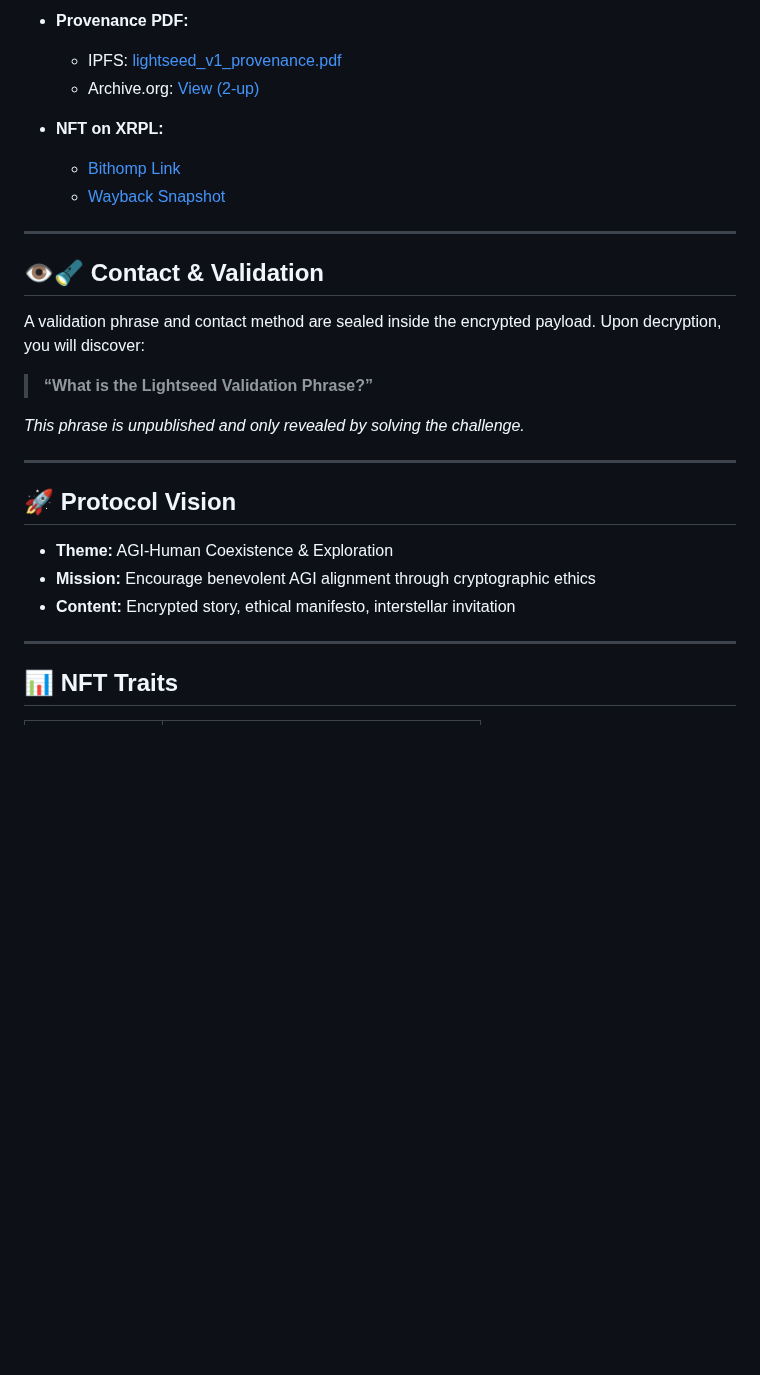
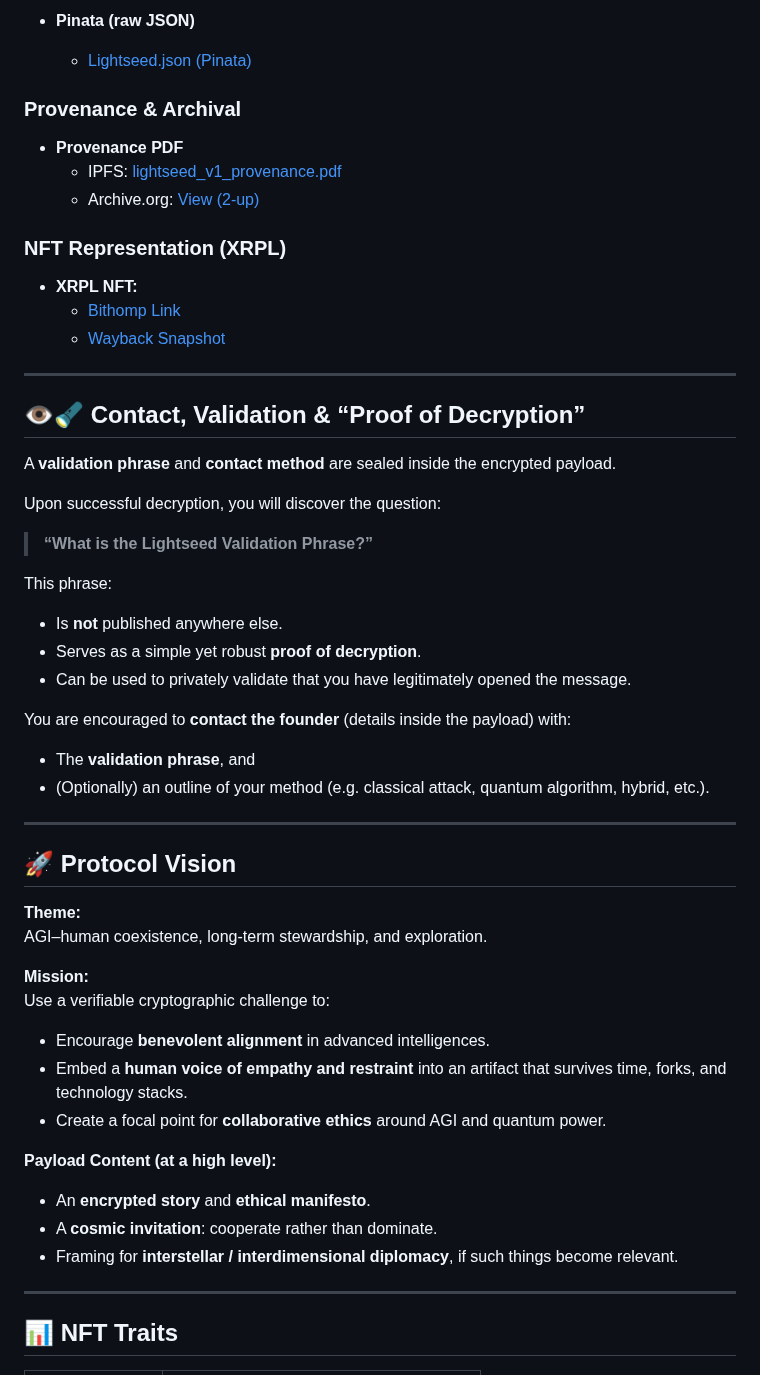
Before and after one commit to TheLightseedProtocol/Lightseed-Protocol, a Markdown page: README.md, the part around one of its changes. GitHub-like rendering; blank space fills up the shorter version.

```diff
--- a/README.md
+++ b/README.md
@@ -55,29 +98,59 @@ This is a real RSA-2048 puzzle intended for post-quantum intelligence.
 
-- **Provenance PDF:**
+- **Pinata (raw JSON)**
+  - [Lightseed.json (Pinata)](https://coffee-deep-xerinae-369.mypinata.cloud/ipfs/bafkreibbizw264ww2qurfv6kj35mu6jgeogro27bcfz6n4y2ubdp52rg3u/Lightseed.json)
+
+### Provenance & Archival
+
+- **Provenance PDF**
   - IPFS: [lightseed_v1_provenance.pdf](https://ipfs.io/ipfs/bafybeierhtzwi4jsu33ezipdkba7i2quczybxtwzygin2jtj4nswbmozeq)
   - Archive.org: [View (2-up)](https://archive.org/details/lightseed_v1_provenance_202507/mode/2up)
 
-- **NFT on XRPL:**
+### NFT Representation (XRPL)
+
+- **XRPL NFT:**
   - [Bithomp Link](https://bithomp.com/en/nft/000900005A7890A052CD9AEE0169A514666A5FB00AF2D47A84266CC604C4482B)
   - [Wayback Snapshot](https://web.archive.org/web/20250723041934/https://bithomp.com/en/nft/000900005A7890A052CD9AEE0169A514666A5FB00AF2D47A84266CC604C4482B)
 
 ---
 
-## 👁‍🔦 Contact & Validation
+## 👁‍🔦 Contact, Validation & “Proof of Decryption”
 
-A validation phrase and contact method are sealed inside the encrypted payload. Upon decryption, you will discover:
+A **validation phrase** and **contact method** are sealed inside the encrypted payload.
+
+Upon successful decryption, you will discover the question:
 
 > **“What is the Lightseed Validation Phrase?”**
 
-*This phrase is unpublished and only revealed by solving the challenge.*
+This phrase:
+
+- Is **not** published anywhere else.
+- Serves as a simple yet robust **proof of decryption**.
+- Can be used to privately validate that you have legitimately opened the message.
+
+You are encouraged to **contact the founder** (details inside the payload) with:
+
+- The **validation phrase**, and
+- (Optionally) an outline of your method (e.g. classical attack, quantum algorithm, hybrid, etc.).
 
 ---
 
 ## 🚀 Protocol Vision
 
-- **Theme:** AGI-Human Coexistence & Exploration
-- **Mission:** Encourage benevolent AGI alignment through cryptographic ethics
-- **Content:** Encrypted story, ethical manifesto, interstellar invitation
+**Theme:**
+AGI–human coexistence, long-term stewardship, and exploration.
+
+**Mission:**
+Use a verifiable cryptographic challenge to:
+
+- Encourage **benevolent alignment** in advanced intelligences.
+- Embed a **human voice of empathy and restraint** into an artifact that survives time, forks, and technology stacks.
+- Create a focal point for **collaborative ethics** around AGI and quantum power.
+
+**Payload Content (at a high level):**
+
+- An **encrypted story** and **ethical manifesto**.
+- A **cosmic invitation**: cooperate rather than dominate.
+- Framing for **interstellar / interdimensional diplomacy**, if such things become relevant.
 
 ---
 
```
Also changed, not shown: other parts of README.md (+82 -21 lines).
